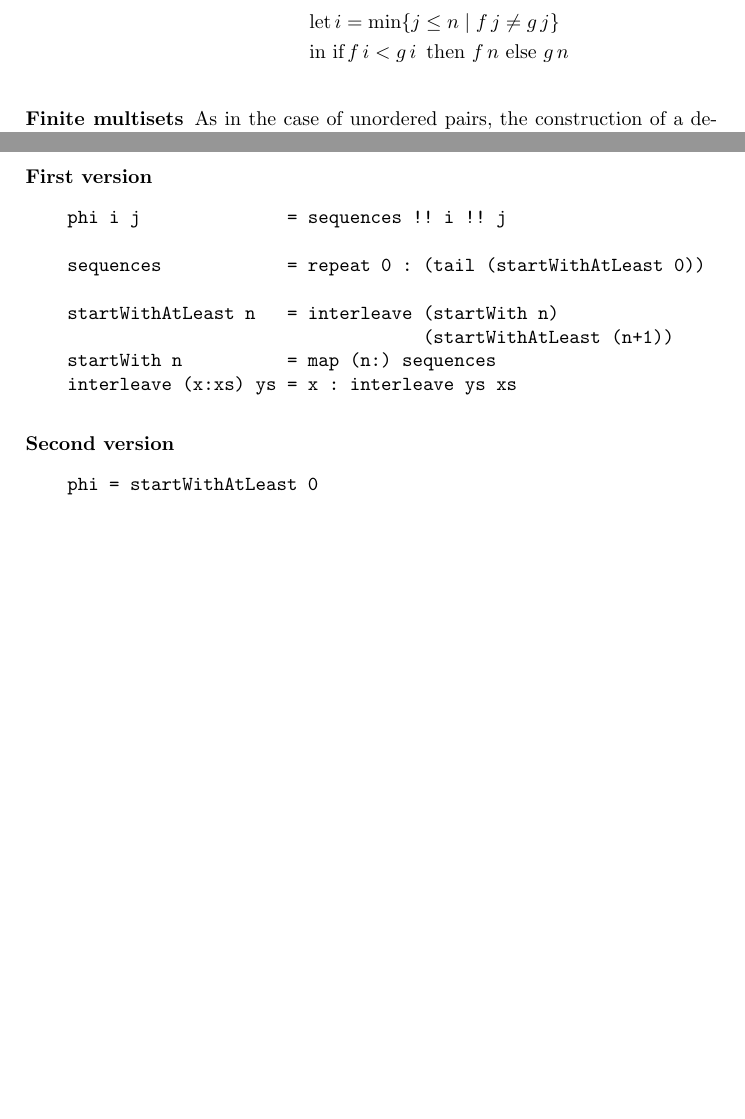
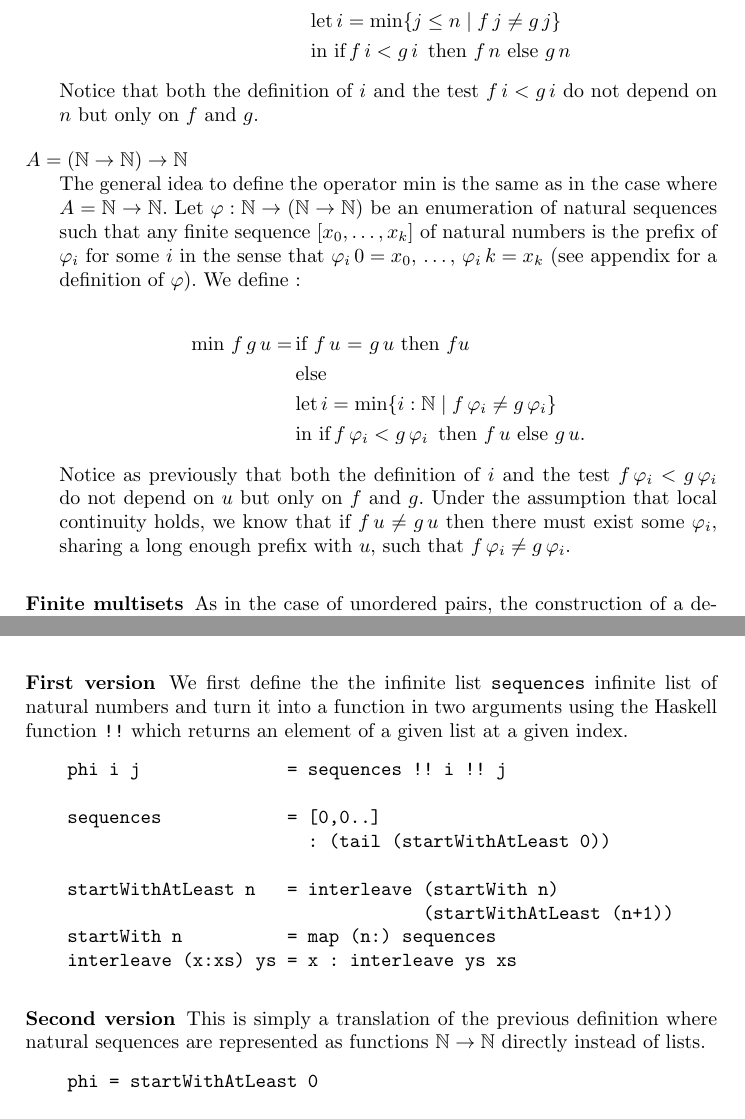
Before and after one commit to zlizta/Definable-quotients, a LaTeX paper (defquotients.tex): two parts of pages 7 and 9 of 12 before the commit and two parts of pages 7 and 12 of 13 after it, joined at a grey line, cut so that both start at the same text, the shorter picture padded with empty space. Compiled offline with pdfLaTeX.

Commit message:
Thomas continuing...

```diff
--- a/defquotients.tex
+++ b/defquotients.tex
@@ -344,11 +352,30 @@ f \leq g &= f < g \vee f=g
 While this order is not constructively total, in the sense that one cannot define a test to decide whether $f<g$, it is still possible to define $\min$ and $\max$.
 For instance, the operator $\min : (\N \to \N) \to (\N\to\N) \to (\N \to \N)$ can be defined as :
 \begin{align*}
- \min f\,g\,n =\,&\text{if $f \,n$ = $g\,n$ then $f n$}\\
+ \min\,f\,g\,n =\,&\text{if $f \,n$ = $g\,n$ then $f n$}\\
                  &\text{else }\\
                  &\text{let}\,i = \min \{ j \leq n \mid f\,j \not= g\,j \}\\
                  &\text{in }\text{if}\, f\,i< g\,i\,\text{ then } f\,n \text{ else } g\,n
 \end{align*}
+Notice that both the definition of $i$ and the test $f\,i< g\,i$ do not depend on $n$ but only on $f$ and $g$.
+
+\bigskip
+\item[$A=(\N\to\N)\to\N$] \hfill\\
+The general idea to define the operator $\min$ is the same as in the case where $A=\N\to\N$. Let $\varphi : \N \to (\N\to\N)$ be an enumeration of natural sequences such that any finite sequence $[x_0,\dots,x_k]$ of
+natural numbers is the prefix of $\varphi_i$ for some $i$  in the sense that $\varphi_i \,0 = x_0$, \dots, $\varphi_i\,k = x_k$ (see appendix for a definition of $\varphi$).
+ We define :
+
+
+
+
+
+\begin{align*}
+ \min\,f\,g\,u =\,&\text{if $f \,u$ = $g\,u$ then $f u$}\\
+                 &\text{else }\\
+                 &\text{let}\,i = \min \{ i : \N\mid f\,\varphi_ i \not= g\,\varphi_ i \}\\
+                 &\text{in }\text{if}\, f\,\varphi_ i< g\,\varphi_ i\,\text{ then } f\,u \text{ else } g\,u.
+\end{align*}
+Notice as previously that both the definition of $i$ and the test $f\,\varphi_i < g\,\varphi_ i$ do not depend on $u$ but only on $f$ and $g$. Under the assumption that local continuity holds, we know that if $f\,u\not=g\,u$ then there must exist some $\varphi_i$, sharing a long enough prefix with $u$, such that $f\,\varphi_ i \not= g\,\varphi_ i$.
 \end{description}
 
 
@@ -426,25 +437,0 @@ We give a precise definition in Haskell : \todo{choose one or two  versions only
-\subsubsection{First version}
-\begin{verbatim}
-    phi i j              = sequences !! i !! j
-
-    sequences            = repeat 0 : (tail (startWithAtLeast 0))
-
-    startWithAtLeast n   = interleave (startWith n)
-                                      (startWithAtLeast (n+1))
-    startWith n          = map (n:) sequences
-    interleave (x:xs) ys = x : interleave ys xs
-\end{verbatim}
-
-\subsubsection{Second version}
-\begin{verbatim}
-    phi = startWithAtLeast 0
-
-    startWithAtLeast n = interleave (startWith n)
-                                    (startWithAtLeast (n+1))
-
-    startWith        n i 0     = n
-    startWith        n i (j+1) = phi i j
-
-    interleave fs gs 0     = fs 0
-    interleave fs gs (i+1) = interleave gs (fs . (+1)) i
-\end{verbatim}
@@ -564,0 +567,30 @@ Directly follows from Propositions~\ref{prop:Rnotdiscrete} and~\ref{prop:splitep
+Here are complete definitions written in the programming language Haskell : \todo{perhaps choose one or two  versions only}
+
+
+
+\subsubsection{First version}
+We first define the the infinite list \texttt{sequences} infinite list of natural numbers and turn it into a function in two arguments using the Haskell function \verb+!!+ which returns an element of a given list at a given index.
+\begin{verbatim}
+    phi i j              = sequences !! i !! j
+
+    sequences            = [0,0..]
+                           : (tail (startWithAtLeast 0))
+
+    startWithAtLeast n   = interleave (startWith n)
+                                      (startWithAtLeast (n+1))
+    startWith n          = map (n:) sequences
+    interleave (x:xs) ys = x : interleave ys xs
+\end{verbatim}
+
+\subsubsection{Second version} This is simply a translation of the previous definition where natural sequences are represented as functions $\N\to\N$ directly instead of lists.\begin{verbatim}
+    phi = startWithAtLeast 0
+
+    startWithAtLeast n = interleave (startWith n)
+                                    (startWithAtLeast (n+1))
+
+    startWith        n i 0     = n
+    startWith        n i (j+1) = phi i j
+
+    interleave fs gs 0     = fs 0
+    interleave fs gs (i+1) = interleave gs (fs . (+1)) i
+\end{verbatim}
```
Also changed, not shown: defquotients.tex (94 more changed lines).
